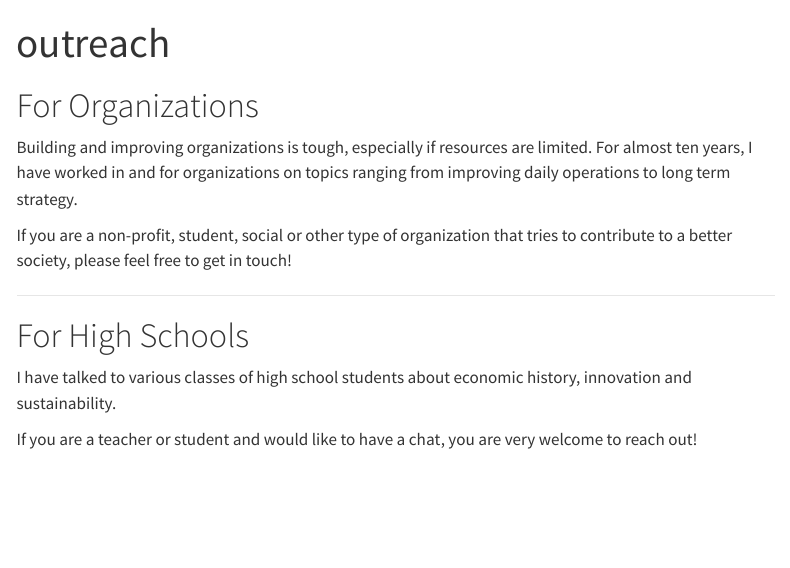
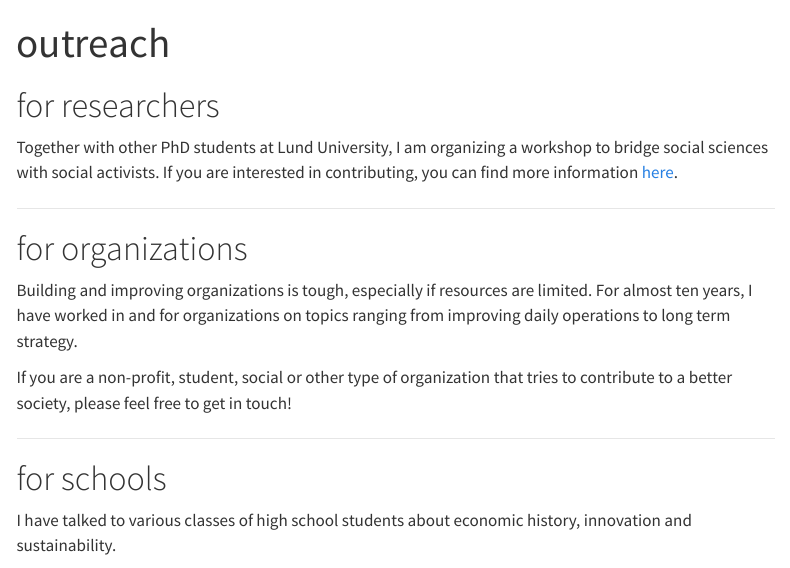
Before and after one commit to pjkreutzer/pjkreutzer.github.io, a Quarto document (outreach.qmd): the page in a window 1100 px wide, from its top. Rendered offline with R 4.5, knitr and Pandoc in place of Quarto, with nearby package versions; menus at the side of the page are left out.

Commit message:
update lower font headings

```diff
--- a/outreach.qmd
+++ b/outreach.qmd
@@ -2,16 +2,23 @@
 title: outreach
 ---
 
-# For Organizations
+# for researchers
+
+Together with other PhD students at Lund University, I am organizing a workshop to bridge social sciences with social activists.
+If you are interested in contributing, you can find more information [here](pjkreutzer.github.io/social-change-workshop).
+
+****
+
+# for organizations
 
 Building and improving organizations is tough, especially if resources are limited.
 For almost ten years, I have worked in and for organizations on topics ranging from improving daily operations to long term strategy.
 
 If you are a non-profit, student, social or other type of organization that tries to contribute to a better society, please feel free to get in touch!
 
-******
+****
 
-# For High Schools
+# for schools
 
 I have talked to various classes of high school students about economic history, innovation and sustainability.
 
```
Also changed, not shown: teaching.qmd (+1 -1 lines).
